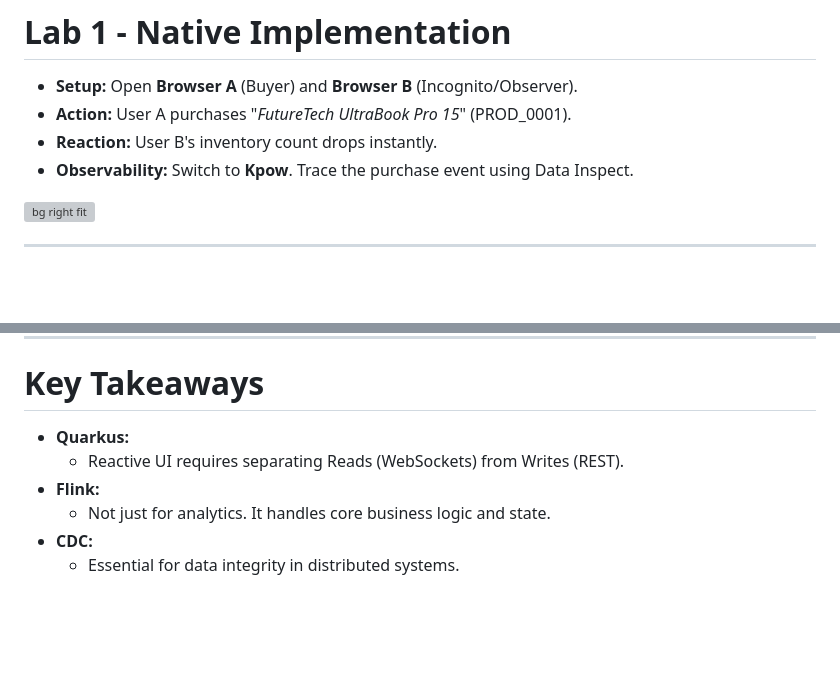
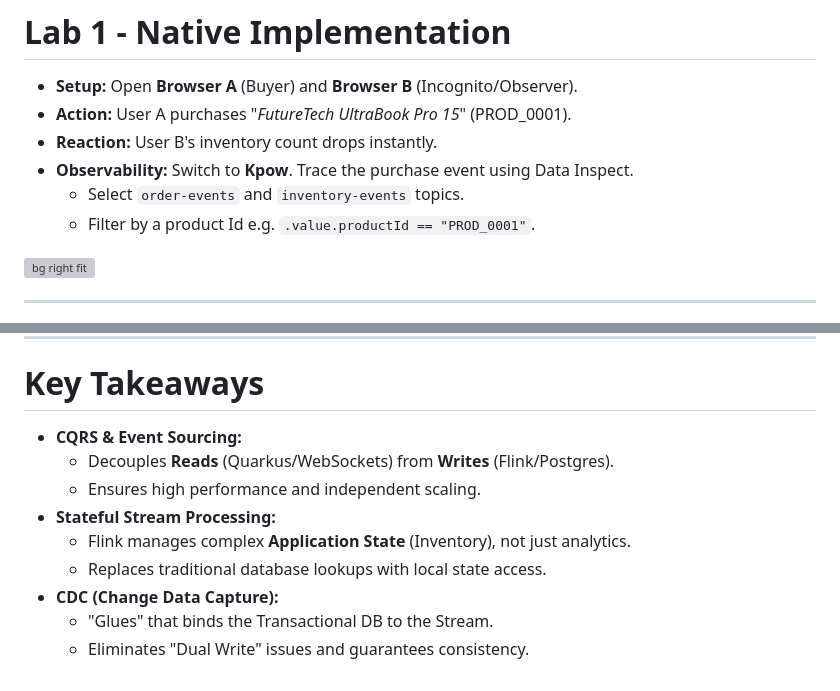
Before and after one commit to factorhouse/factor-publications, a Markdown page: publications/fh-instaclustr-workshop-2026/index.md, 2 parts joined by grey strips. Rendered like a GitHub page; blank space fills up the shorter version; grey boxes are pictures that could not be loaded.

Commit message:
update take aways

```diff
--- a/publications/fh-instaclustr-workshop-2026/index.md
+++ b/publications/fh-instaclustr-workshop-2026/index.md
@@ -142,6 +142,8 @@ style: |
 - **Action:** User A purchases "_FutureTech UltraBook Pro 15_" (PROD_0001).
 - **Reaction:** User B's inventory count drops instantly.
 - **Observability:** Switch to **Kpow**. Trace the purchase event using Data Inspect.
+  - Select `order-events` and `inventory-events` topics.
+  - Filter by a product Id e.g. `.value.productId == "PROD_0001"`.
 
 ![bg right fit](./images/lab-1-demo.gif)
 
@@ -160,9 +162,12 @@ style: |
 
 # Key Takeaways
 
-- **Quarkus:**
-  - Reactive UI requires separating Reads (WebSockets) from Writes (REST).
-- **Flink:**
-  - Not just for analytics. It handles core business logic and state.
-- **CDC:**
-  - Essential for data integrity in distributed systems.
+- **CQRS & Event Sourcing:**
+  - Decouples **Reads** (Quarkus/WebSockets) from **Writes** (Flink/Postgres).
+  - Ensures high performance and independent scaling.
+- **Stateful Stream Processing:**
+  - Flink manages complex **Application State** (Inventory), not just analytics.
+  - Replaces traditional database lookups with local state access.
+- **CDC (Change Data Capture):**
+  - "Glues" that binds the Transactional DB to the Stream.
+  - Eliminates "Dual Write" issues and guarantees consistency.
```
